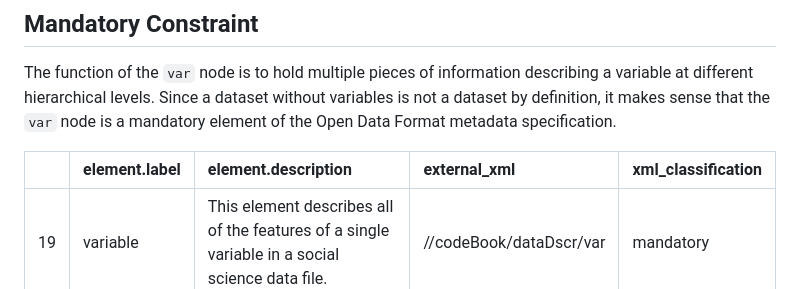
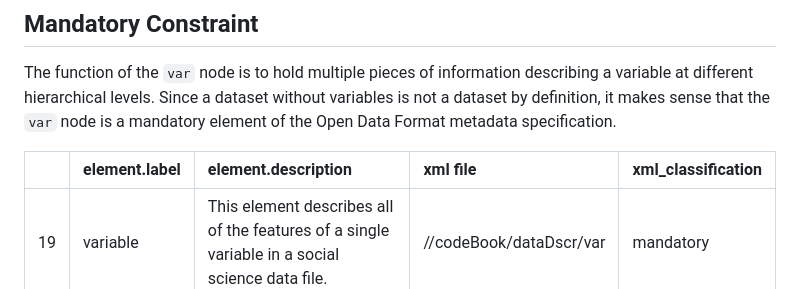
Before and after one commit to opendataformat/Specification, a Markdown page: Profile/README.md, the part around the change. GitHub-like rendering.

```diff
--- a/Profile/README.md
+++ b/Profile/README.md
@@ -87,7 +87,7 @@ without variables is not a dataset by definition, it makes sense that
 the `var` node is a mandatory element of the Open Data Format
 metadata specification.
 
-|     | element.label | element.description                                                                            | external\_xml           | xml\_classification |
+|     | element.label | element.description                                                                            | xml file                | xml\_classification |
 |:----|:--------------|:-----------------------------------------------------------------------------------------------|:------------------------|:--------------------|
 | 19  | variable      | This element describes all of the features of a single variable in a social science data file. | //codeBook/dataDscr/var | mandatory           |
 
```
